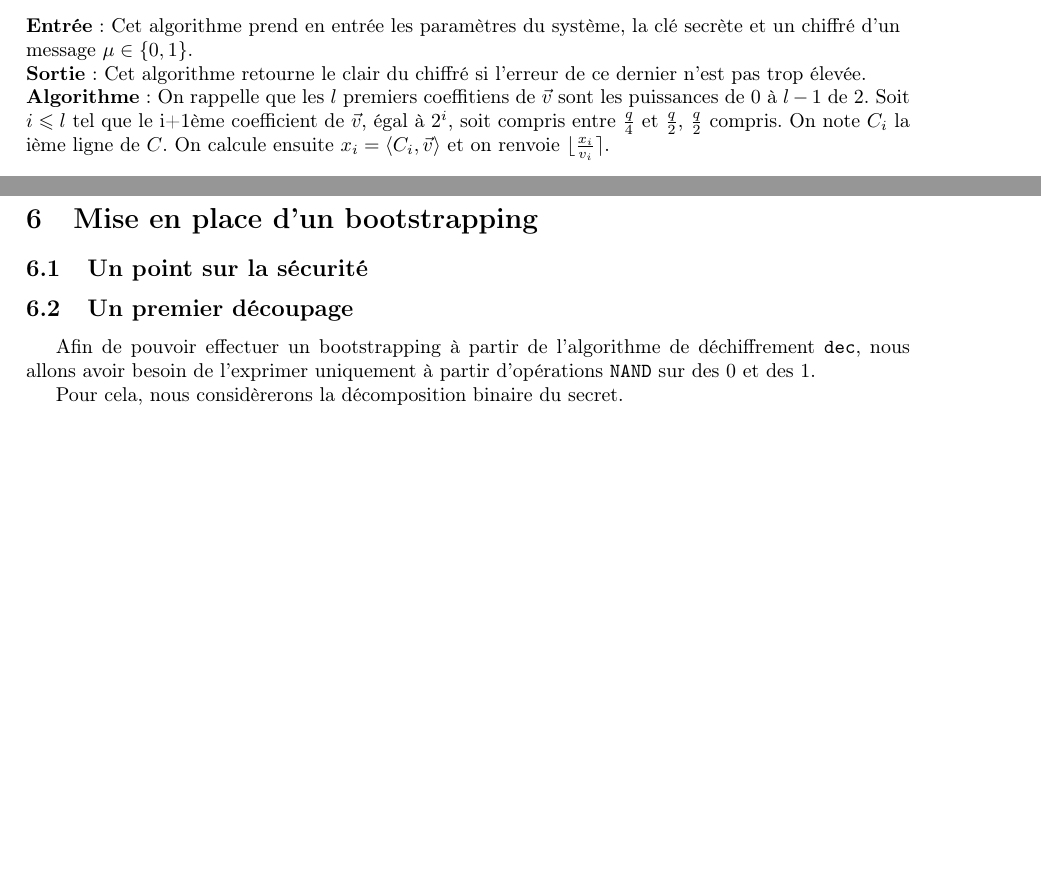
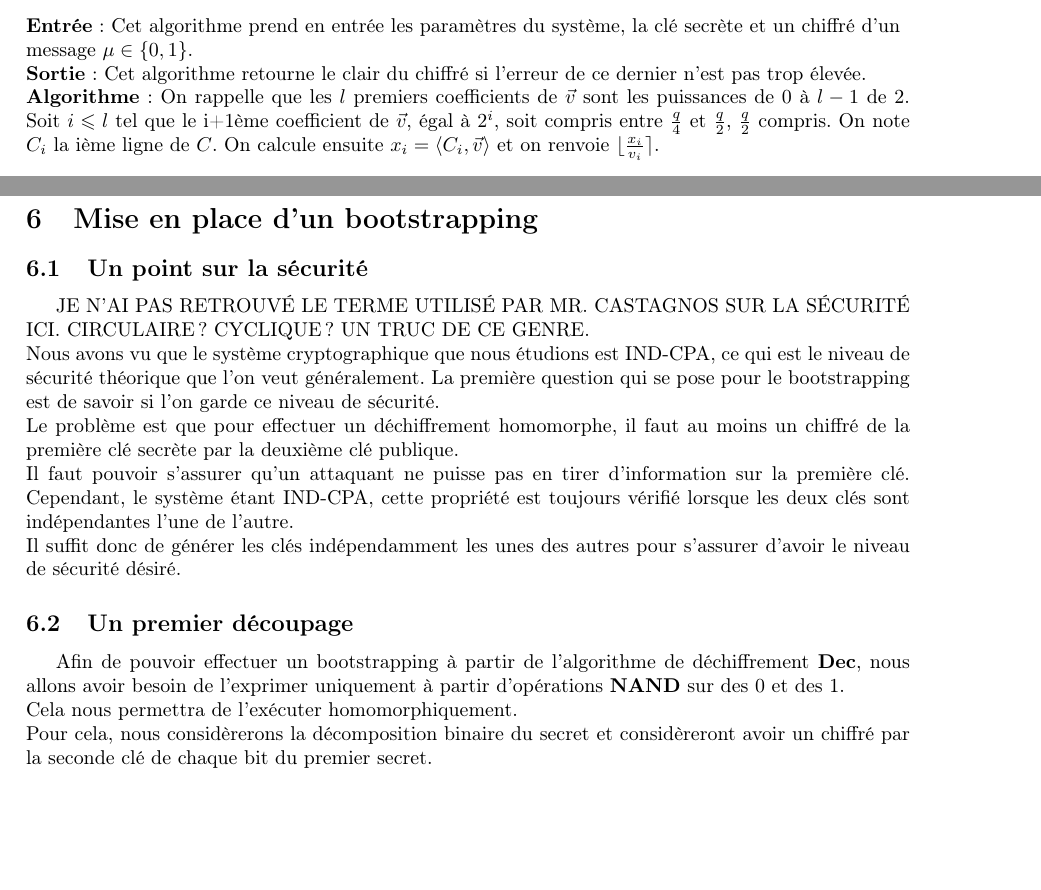
Before and after one commit to mahaaaham/FHE_implementation, a LaTeX document (report/report.tex, which reads report/bootstrapping.tex, report/presentation_cryptosysteme.tex): two parts of pages 9 and 14 of 16, joined at a grey line, cut so that both start at the same text, the shorter picture padded with empty space. Compiled offline with pdfLaTeX.

Commit message:
sécurité bootstapping

```diff
--- a/report/bootstrapping.tex
+++ b/report/bootstrapping.tex
@@ -1,13 +1,16 @@
 \begin{section}{Mise en place d'un bootstrapping}
 \begin{subsection}{Un point sur la sécurité}
+JE N'AI PAS RETROUVÉ LE TERME UTILISÉ PAR MR. CASTAGNOS SUR LA SÉCURITÉ ICI.
+CIRCULAIRE ? CYCLIQUE ? UN TRUC DE CE GENRE.\\
+Nous avons vu que le système cryptographique que nous étudions est IND-CPA, ce qui est le niveau de sécurité théorique que l'on veut généralement. La première question qui se pose pour le bootstrapping est de savoir si l'on garde ce niveau de sécurité.\\
+Le problème est que pour effectuer un déchiffrement homomorphe, il faut au moins un chiffré de la première clé secrète par la deuxième clé publique. \\
+Il faut pouvoir s'assurer qu'un attaquant ne puisse pas en tirer d'information sur la première clé. Cependant, le système étant IND-CPA, cette propriété est toujours vérifié lorsque les deux clés sont indépendantes l'une de l'autre. \\
+Il suffit donc de générer les clés indépendamment les unes des autres pour s'assurer d'avoir le niveau de sécurité désiré.
 \end{subsection}
 \begin{subsection}{Un premier découpage}
-Afin de pouvoir effectuer un bootstrapping à partir de l'algorithme de
-déchiffrement \path{dec}, nous allons avoir besoin de
-l'exprimer uniquement à partir d'opérations \path{NAND} sur des
-$0$ et des $1$.
-
-Pour cela, nous considèrerons la décomposition binaire du secret.
+Afin de pouvoir effectuer un bootstrapping à partir de l'algorithme de déchiffrement \textbf{Dec}, nous allons avoir besoin de l'exprimer uniquement à partir d'opérations \textbf{NAND} sur des 0 et des 1. \\
+Cela nous permettra de l'exécuter homomorphiquement. \\
+Pour cela, nous considèrerons la décomposition binaire du secret et considèreront avoir un chiffré par la seconde clé de chaque bit du premier secret.
 \end{subsection}
 \begin{subsection}{Sommer des vecteurs avec le moins de NAND possible}
 \end{subsection}
--- a/report/presentation_cryptosysteme.tex
+++ b/report/presentation_cryptosysteme.tex
@@ -172,7 +172,7 @@
 
 	\textbf{Entrée} : Cet algorithme prend en entrée les paramètres du système, la clé secrète et un chiffré d'un message $\mu \in \{ 0,1\} $. \\
 	\textbf{Sortie} : Cet algorithme retourne le clair du chiffré si l'erreur de ce dernier n'est pas trop élevée.\\
-	\textbf{Algorithme} : On rappelle que les $l$ premiers coeffitiens de $\vec{v}$ sont les puissances de 0 à $l-1$ de 2. Soit $i \leqslant l$ tel que le i+1ème coefficient de $\vec{v}$, égal à $2^{i}$, soit compris entre $\frac{q}{4}$ et $\frac{q}{2}$, $\frac{q}{2}$ compris. On note $C_i$ la ième ligne de $C$. On calcule ensuite $x_i = \langle C_i, \vec{v} \rangle$ et on renvoie $\lfloor \frac{x_i}{v_i} \rceil$.
+	\textbf{Algorithme} : On rappelle que les $l$ premiers coefficients de $\vec{v}$ sont les puissances de 0 à $l-1$ de 2. Soit $i \leqslant l$ tel que le i+1ème coefficient de $\vec{v}$, égal à $2^{i}$, soit compris entre $\frac{q}{4}$ et $\frac{q}{2}$, $\frac{q}{2}$ compris. On note $C_i$ la ième ligne de $C$. On calcule ensuite $x_i = \langle C_i, \vec{v} \rangle$ et on renvoie $\lfloor \frac{x_i}{v_i} \rceil$.
 	\end{subsection}
 
 	\begin{subsection}{Opérations homomorphes}
```
Also changed, not shown: report/report.pdf.
